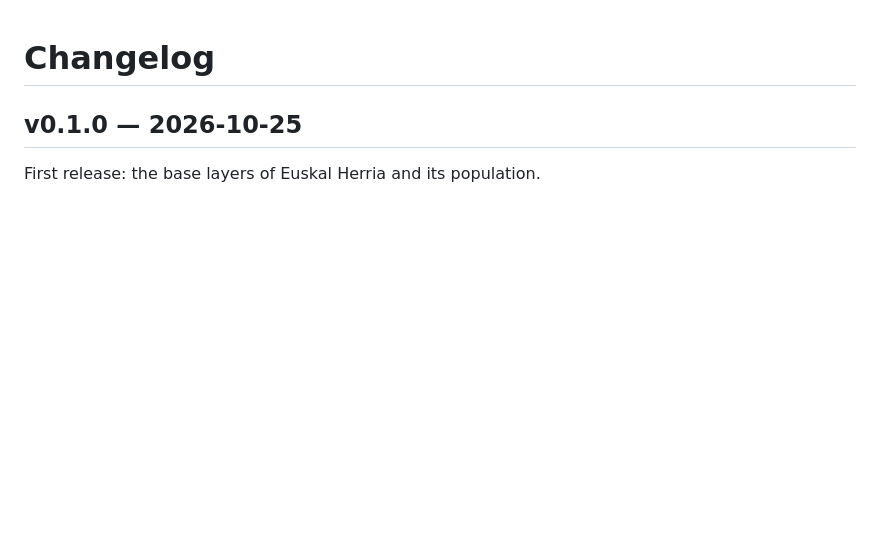
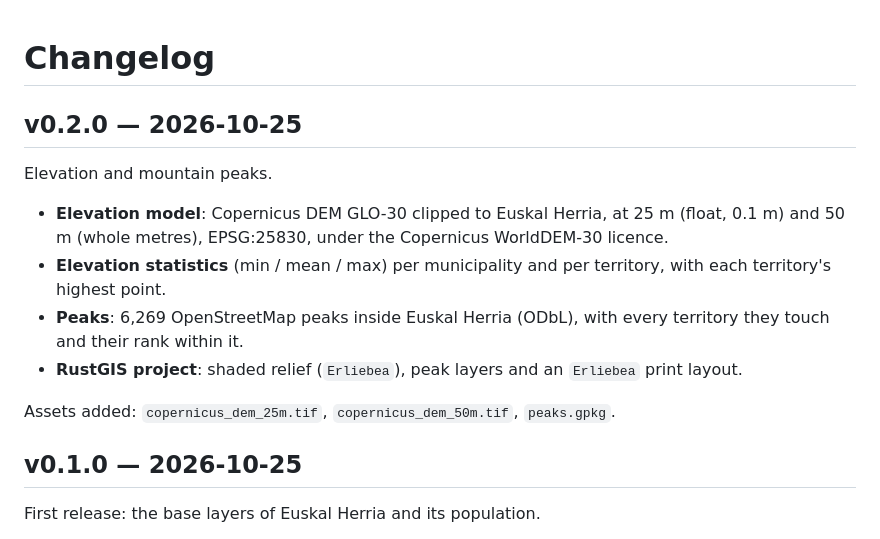
Before and after one commit to itzune/ehmap, a Markdown page: CHANGELOG.md, the part around the change. Drawn GitHub-style; blank space fills up the shorter version.

```diff
--- a/CHANGELOG.md
+++ b/CHANGELOG.md
@@ -1,4 +1,18 @@
 # Changelog
+
+## v0.2.0 — 2026-10-25
+
+Elevation and mountain peaks.
+
+- **Elevation model**: Copernicus DEM GLO-30 clipped to Euskal Herria, at 25 m (float, 0.1 m)
+  and 50 m (whole metres), EPSG:25830, under the Copernicus WorldDEM-30 licence.
+- **Elevation statistics** (min / mean / max) per municipality and per territory, with each
+  territory's highest point.
+- **Peaks**: 6,269 OpenStreetMap peaks inside Euskal Herria (ODbL), with every territory they
+  touch and their rank within it.
+- **RustGIS project**: shaded relief (`Erliebea`), peak layers and an `Erliebea` print layout.
+
+Assets added: `copernicus_dem_25m.tif`, `copernicus_dem_50m.tif`, `peaks.gpkg`.
 
 ## v0.1.0 — 2026-10-25
 
```
Also changed, not shown: ATTRIBUTION.md (+9 -2 lines), README.md (+42 -3 lines), dist/elevation/LICENSE.md (added, +26 -0 lines), dist/osm/LICENSE.md (added, +15 -0 lines), docs/elevation.png (added), 8 other files.
